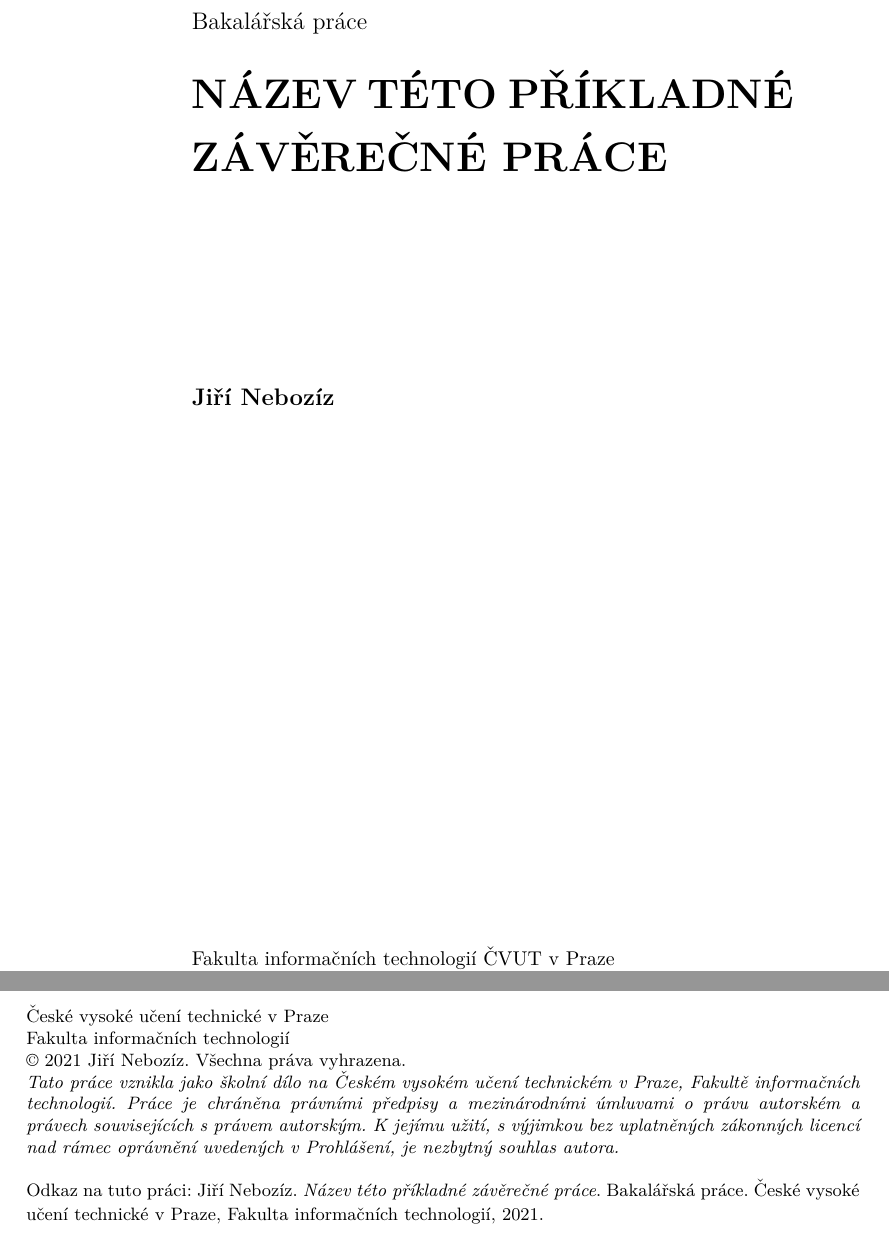
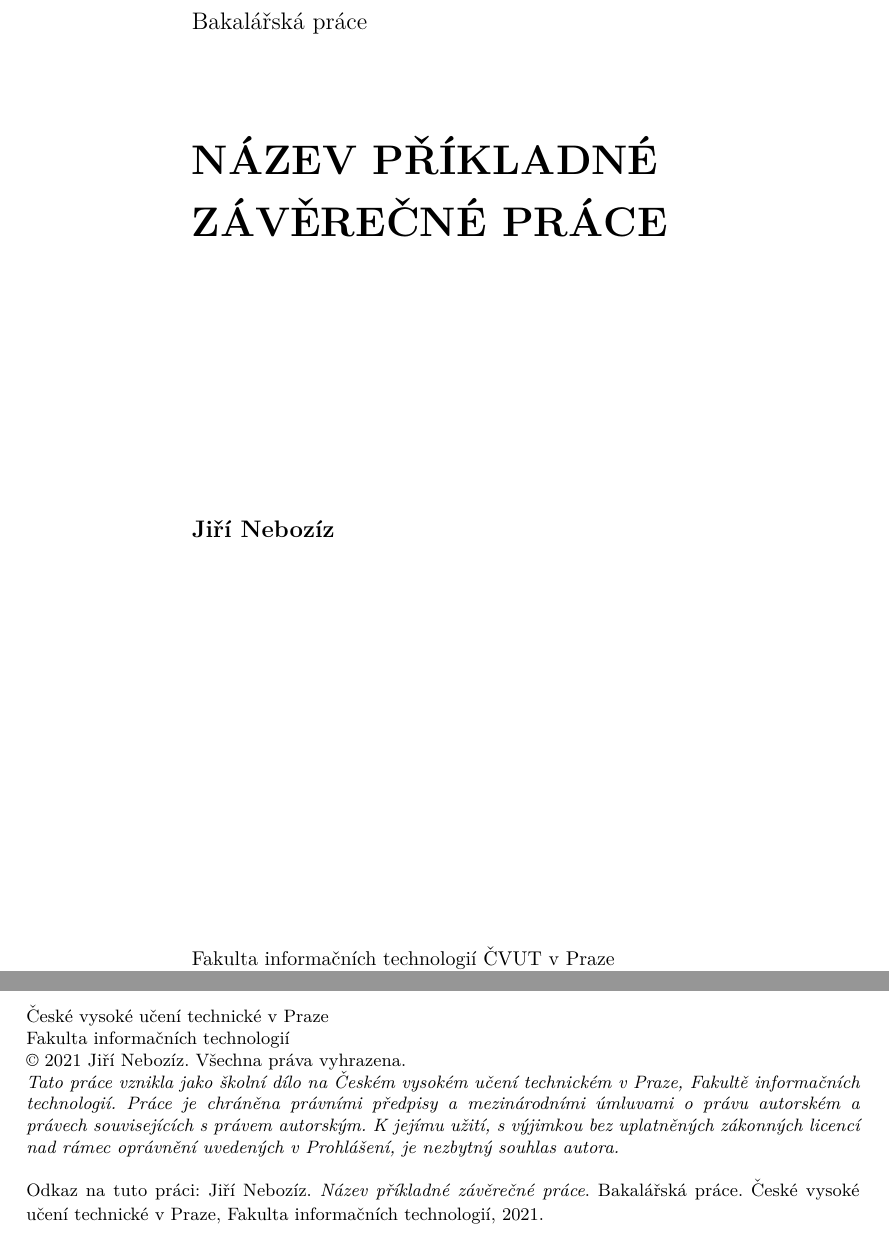
Before and after one commit to simerda/music-generative-ANN-thesis, a LaTeX thesis (thesis.tex): two parts of pages 3 and 4 of 25, joined at a grey line, cut so that both start at the same text. Compiled offline with pdfLaTeX.

Commit message:
zmena sazby nazvu prace vlevo namisto do bloku

```diff
--- a/thesis.tex
+++ b/thesis.tex
@@ -8,7 +8,7 @@
 %%%%%%%%%%%%%%%%%%%%%%%%%%%%%%%%%%
 % FILL IN THIS INFORMATION
 %%%%%%%%%%%%%%%%%%%%%%%%%%%%%%%%%%
-\newcommand{\thesistitle}{Název této příkladné závěrečné práce}
+\newcommand{\thesistitle}{Název příkladné závěrečné práce}
 \newcommand{\thesistype}{Bakalářská práce}
 \newcommand{\thesisauthor}{Jiří Nebozíz}
 \newcommand{\supervisor}{doc.\,Ing.\,Damien Zlo,\,Ph.D.}
@@ -206,7 +206,7 @@
 \newgeometry{left=67mm,top=80mm,right=40mm}%\thispagestyle{empty}%
 \noindent{\large\headfont\noindent\thesistype}
 \vskip 3mm
-\noindent{\noindent\huge\headfont\bfseries\color{black}\begin{onehalfspace}\MakeUppercase{\thesistitle}\end{onehalfspace}}
+\noindent{\noindent\huge\headfont\bfseries\color{black}\begin{flushleft}\begin{onehalfspace}\MakeUppercase{\thesistitle}\end{onehalfspace}\end{flushleft}}
 \vskip 35mm
 \noindent{\large \headfont \bfseries \thesisauthor}
 
```
